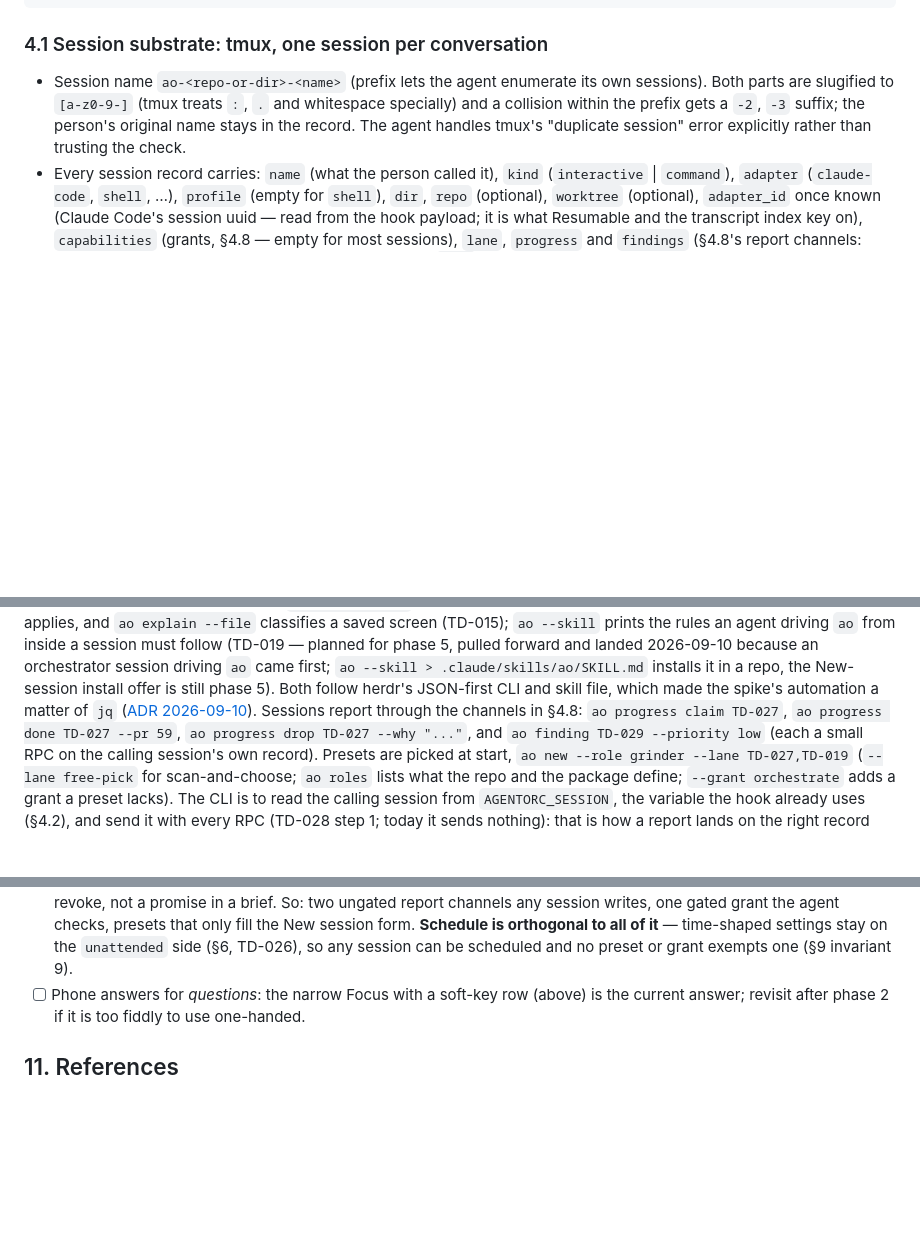
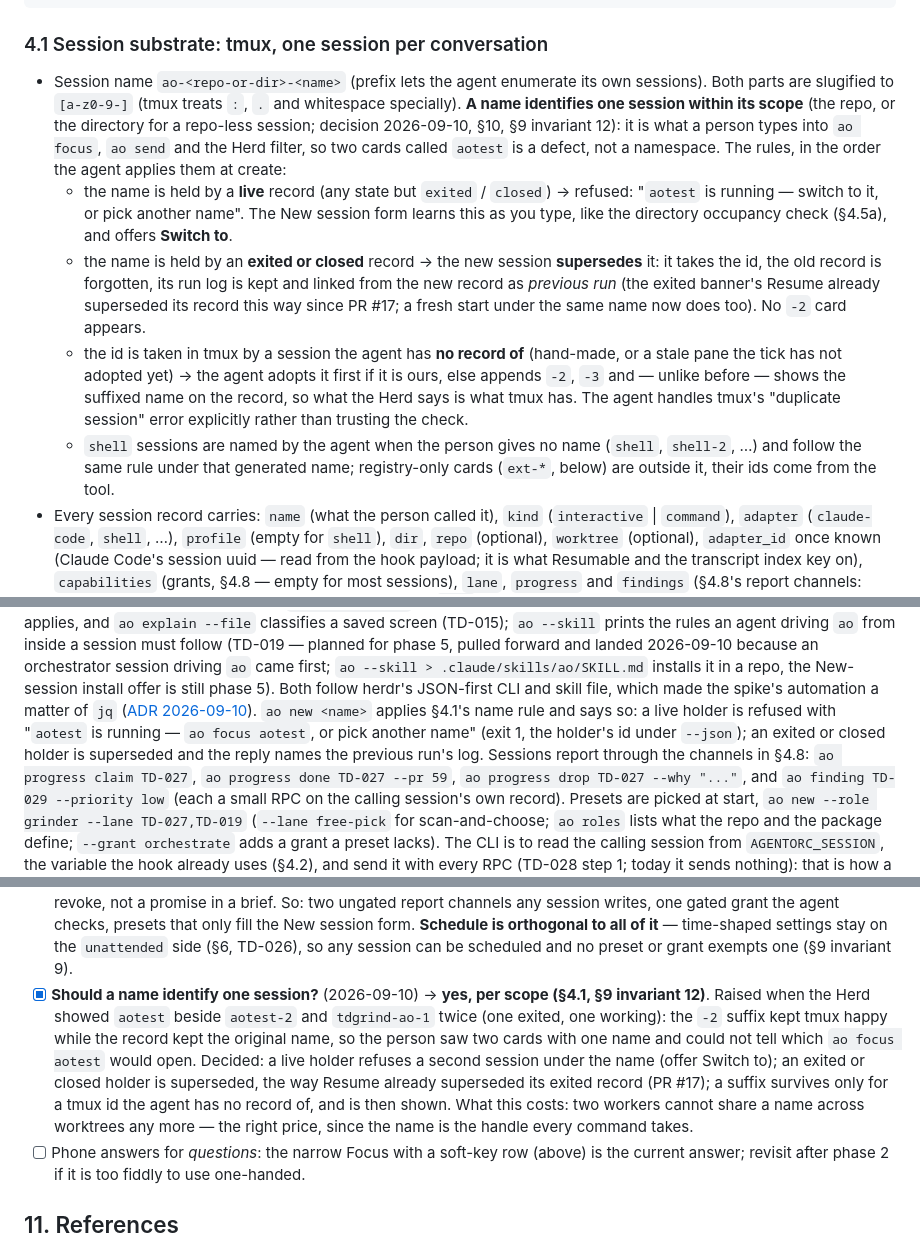
Before and after one commit to eyecantell/agentorc, a Markdown page: docs/design.md, 3 parts joined by grey strips. Drawn GitHub-style; blank space fills up the shorter version.

Commit message:
design §4.1: one name, one session per scope (refuse live, supersede exited, suffix only shown); §9 inv. 12; TD-030
Co-Authored-By: Claude Fable 5.1 <noreply@anthropic.com>
Claude-Session: https://claude.ai/code/session_019chcZMrkYG8pEwxcwb3SKJ

```diff
--- a/docs/design.md
+++ b/docs/design.md
@@ -108,10 +108,26 @@ laptop browser ──https──▶ agentorc UI (one process on any host with `a
 ### 4.1 Session substrate: tmux, one session per conversation
 
 - Session name `ao-<repo-or-dir>-<name>` (prefix lets the agent enumerate its own sessions).
-  Both parts are slugified to `[a-z0-9-]` (tmux treats `:`, `.` and whitespace specially) and a
-  collision within the prefix gets a `-2`, `-3` suffix; the person's original name stays in the
-  record. The agent handles tmux's "duplicate session" error explicitly rather than trusting
-  the check.
+  Both parts are slugified to `[a-z0-9-]` (tmux treats `:`, `.` and whitespace specially).
+  **A name identifies one session within its scope** (the repo, or the directory for a
+  repo-less session; decision 2026-09-10, §10, §9 invariant 12): it is what a person types
+  into `ao focus`, `ao send` and the Herd filter, so two cards called `aotest` is a defect, not
+  a namespace. The rules, in the order the agent applies them at create:
+  - the name is held by a **live** record (any state but `exited` / `closed`) → refused:
+    "`aotest` is running — switch to it, or pick another name". The New session form learns
+    this as you type, like the directory occupancy check (§4.5a), and offers **Switch to**.
+  - the name is held by an **exited or closed** record → the new session **supersedes** it: it
+    takes the id, the old record is forgotten, its run log is kept and linked from the new
+    record as *previous run* (the exited banner's Resume already superseded its record this
+    way since PR #17; a fresh start under the same name now does too). No `-2` card appears.
+  - the id is taken in tmux by a session the agent has **no record of** (hand-made, or a stale
+    pane the tick has not adopted yet) → the agent adopts it first if it is ours, else appends
+    `-2`, `-3` and — unlike before — shows the suffixed name on the record, so what the Herd
+    says is what tmux has. The agent handles tmux's "duplicate session" error explicitly rather
+    than trusting the check.
+  - `shell` sessions are named by the agent when the person gives no name (`shell`,
+    `shell-2`, …) and follow the same rule under that generated name; registry-only cards
+    (`ext-*`, below) are outside it, their ids come from the tool.
 - Every session record carries: `name` (what the person called it), `kind`
   (`interactive` | `command`), `adapter` (`claude-code`, `shell`, …), `profile` (empty for
   `shell`), `dir`, `repo` (optional), `worktree` (optional), `adapter_id` once known (Claude
@@ -638,6 +655,9 @@ the next call needs (TD-018); `ao explain <id>` prints a session's screen, the r
 on it and whether it applies, and `ao explain --file` classifies a saved screen (TD-015); `ao --skill` prints the rules an agent driving `ao` from inside a
 session must follow (TD-019 — planned for phase 5, pulled forward and landed 2026-09-10 because an orchestrator session driving `ao` came first; `ao --skill > .claude/skills/ao/SKILL.md` installs it in a repo, the New-session install offer is still phase 5). Both follow herdr's JSON-first CLI and skill file, which made the spike's
 automation a matter of `jq` ([ADR 2026-09-10](decisions/2026-09-10-herdr-spike.md)).
+`ao new <name>` applies §4.1's name rule and says so: a live holder is refused with
+"`aotest` is running — `ao focus aotest`, or pick another name" (exit 1, the holder's id under
+`--json`); an exited or closed holder is superseded and the reply names the previous run's log.
 Sessions report through the channels in §4.8: `ao progress claim TD-027`, `ao progress done
 TD-027 --pr 59`, `ao progress drop TD-027 --why "..."`, and `ao finding TD-029 --priority low`
 (each a small RPC on the calling session's own record). Presets are picked at start, `ao new
@@ -957,6 +980,15 @@ the block. A policy is agent code and needs no grant; a session doing the same w
   agent checks, presets that only fill the New session form. **Schedule is orthogonal to all
   of it** — time-shaped settings stay on the `unattended` side (§6, TD-026), so any session
   can be scheduled and no preset or grant exempts one (§9 invariant 9).
+- [x] **Should a name identify one session?** (2026-09-10) → **yes, per scope (§4.1, §9
+  invariant 12)**. Raised when the Herd showed `aotest` beside `aotest-2` and `tdgrind-ao-1`
+  twice (one exited, one working): the `-2` suffix kept tmux happy while the record kept the
+  original name, so the person saw two cards with one name and could not tell which `ao focus
+  aotest` would open. Decided: a live holder refuses a second session under the name (offer
+  Switch to); an exited or closed holder is superseded, the way Resume already superseded its
+  exited record (PR #17); a suffix survives only for a tmux id the agent has no record of, and
+  is then shown. What this costs: two workers cannot share a name across worktrees any more —
+  the right price, since the name is the handle every command takes.
 - [ ] Phone answers for *questions*: the narrow Focus with a soft-key row (above) is the
       current answer; revisit after phase 2 if it is too fiddly to use one-handed.
 
```
Also changed, not shown: other parts of docs/design.md (+4 -0 lines), docs/technical_debt.md (+14 -0 lines).
